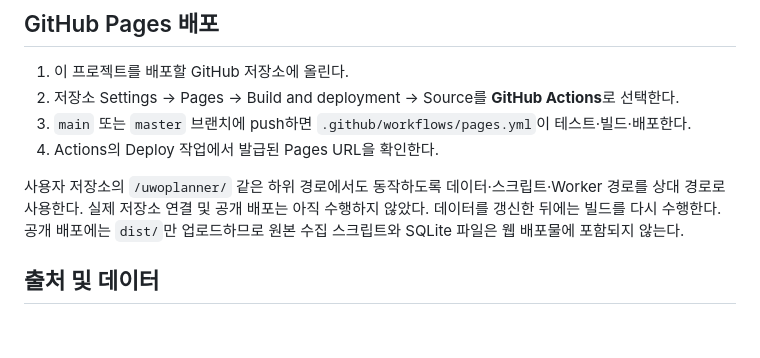
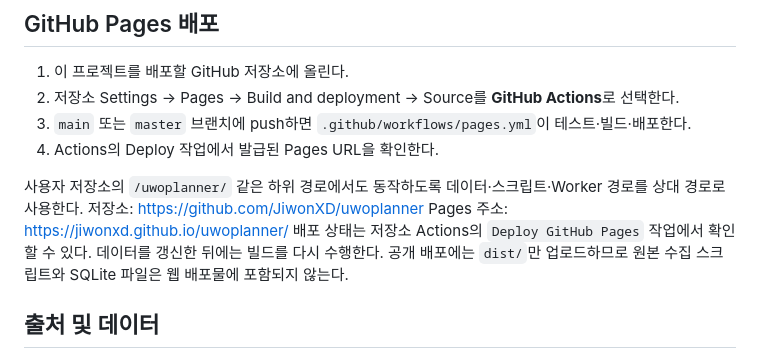
Before and after one commit to JiwonXD/uwoplanner, a Markdown page: README.md, the part around the change. Drawn GitHub-style; blank space fills up the shorter version.

Commit message:
Document repository and GitHub Pages address

```diff
--- a/README.md
+++ b/README.md
@@ -52,7 +52,9 @@ npm run dev
 4. Actions의 Deploy 작업에서 발급된 Pages URL을 확인한다.
 
 사용자 저장소의 `/uwoplanner/` 같은 하위 경로에서도 동작하도록 데이터·스크립트·Worker 경로를 상대 경로로 사용한다.
-실제 저장소 연결 및 공개 배포는 아직 수행하지 않았다.
+저장소: https://github.com/JiwonXD/uwoplanner
+Pages 주소: https://jiwonxd.github.io/uwoplanner/
+배포 상태는 저장소 Actions의 `Deploy GitHub Pages` 작업에서 확인할 수 있다.
 데이터를 갱신한 뒤에는 빌드를 다시 수행한다. 공개 배포에는 `dist/`만 업로드하므로
 원본 수집 스크립트와 SQLite 파일은 웹 배포물에 포함되지 않는다.
 
```
